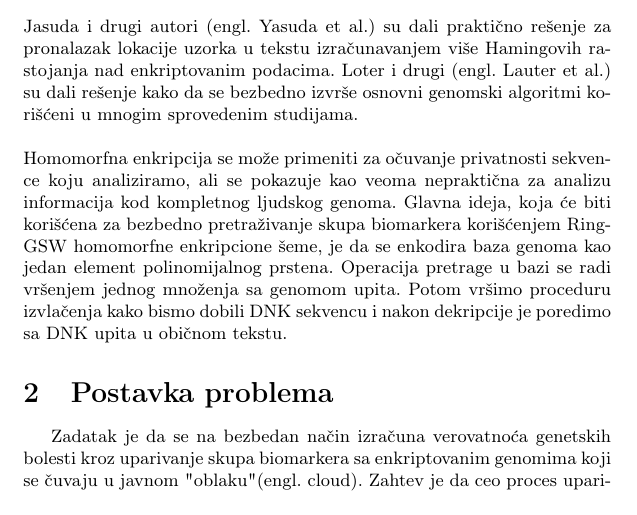
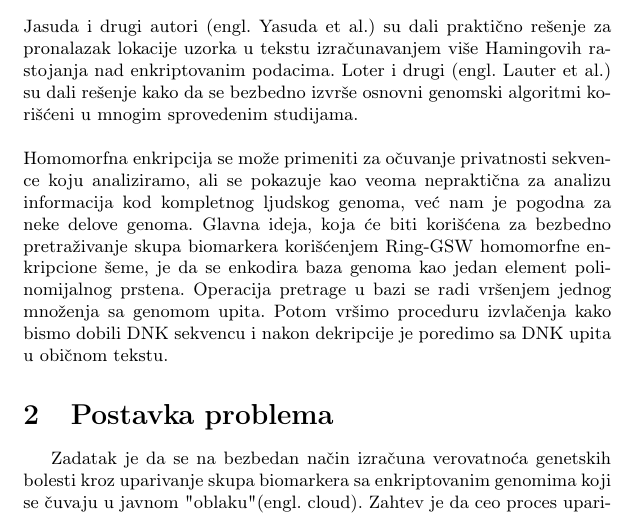
Before and after one commit to UnaStankovic/SecureSearchingOfBiomarkers, a LaTeX document (294_BTBKHHES_UnaStankovic.tex): part of page 2 of 4, cut so that both start at the same text. Compiled offline with pdfLaTeX.

Commit message:
Minor changes.

```diff
--- a/294_BTBKHHES_UnaStankovic.tex
+++ b/294_BTBKHHES_UnaStankovic.tex
@@ -41,8 +41,8 @@
 \label{sec:uvod}
 Brz razvoj tehnologije sekvenciranja genoma dozvoljava nam da pristupimo velikim skupovima genoma i što bi moglo da nam omogući bitne pomake u medicinskim istraživanjima. Informacije koje dobijamo iz skupova genoma se najčešće koriste u medicini, biomedicinskim istraživanjima, kao i uslugama koje se direktno pružaju korisnicima, zbog čega je veoma važno da se ovim podacima rukuje sa oprezom i da se oni obezbede od neovlašćenog pristupa i korišćenja.\\\\
 Predloženo je da se privatnost podataka očuva korišćenjem homomorfne enkripcije (engl. Homomorphic Encryption - HE), koja omogućava da izračunavanja budu prenesena u obliku šifrovanog teksta.
-Homomorfna enkripcija je vid enkripcije koji nam dozvoljava da izvodimo operacije nad enkriptovanim tekstom i dobijemo enkriptovani rezultat, koji kada dekriptujemo, je isti kao rezultat koji bismo dobili da smo operaciju primenili nad neenkriptovanim tekstom.\\\\ Jasuda i drugi autori (engl. Yasuda et al.) su dali praktično rešenje za pronalazak lokacije uzorka u tekstu izračunavanjem više Hamingovih rastojanja nad enkriptovanim podacima. Loter i drugi (engl. Lauter et al.) su dali rešenje kako da se bezbedno izvrše osnovni genomski algoritmi korišćeni u mnogim sprovedenim studijama.\\\\
-Homomorfna enkripcija se može primeniti za očuvanje privatnosti sekvence koju analiziramo, ali se pokazuje kao veoma nepraktična za analizu informacija kod kompletnog ljudskog genoma.
+Homomorfna enkripcija je vid enkripcije koji nam dozvoljava da izvodimo operacije nad enkriptovanim tekstom i dobijemo enkriptovani rezultat, koji kada dekriptujemo, isti je kao rezultat koji bismo dobili da smo operaciju primenili nad neenkriptovanim tekstom.\\\\ Jasuda i drugi autori (engl. Yasuda et al.) su dali praktično rešenje za pronalazak lokacije uzorka u tekstu izračunavanjem više Hamingovih rastojanja nad enkriptovanim podacima. Loter i drugi (engl. Lauter et al.) su dali rešenje kako da se bezbedno izvrše osnovni genomski algoritmi korišćeni u mnogim sprovedenim studijama.\\\\
+Homomorfna enkripcija se može primeniti za očuvanje privatnosti sekvence koju analiziramo, ali se pokazuje kao veoma nepraktična za analizu informacija kod kompletnog ljudskog genoma, već nam je pogodna za neke delove genoma.
 Glavna ideja, koja će biti korišćena za bezbedno pretraživanje skupa biomarkera korišćenjem Ring-GSW homomorfne enkripcione šeme, je da se enkodira baza genoma kao jedan element polinomijalnog prstena. Operacija pretrage u bazi se radi vršenjem jednog množenja sa genomom upita. Potom vršimo proceduru izvlačenja kako bismo dobili DNK sekvencu i nakon dekripcije je poredimo sa DNK upita u običnom tekstu.
 
 \section{Postavka problema}
```
Also changed, not shown: 294_BTBKHHES_UnaStankovic.pdf.
